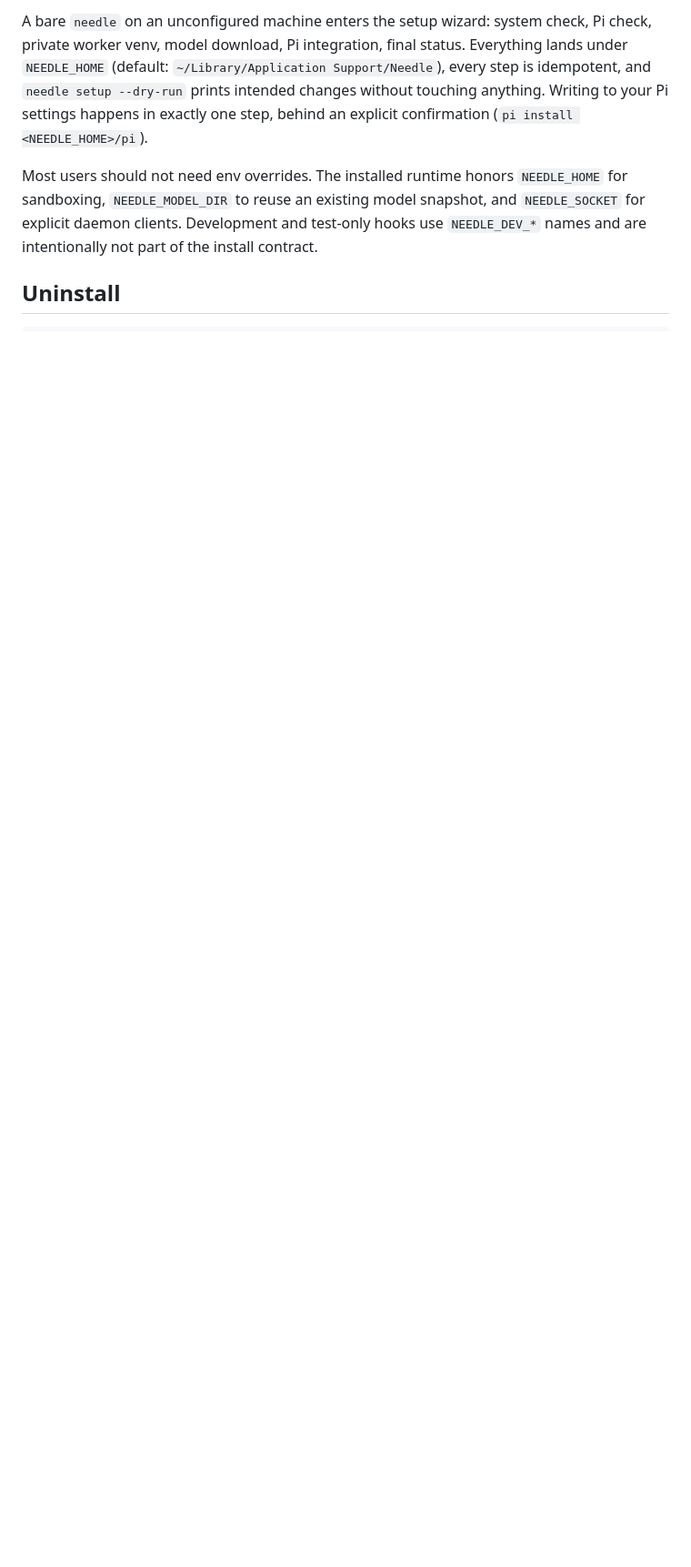
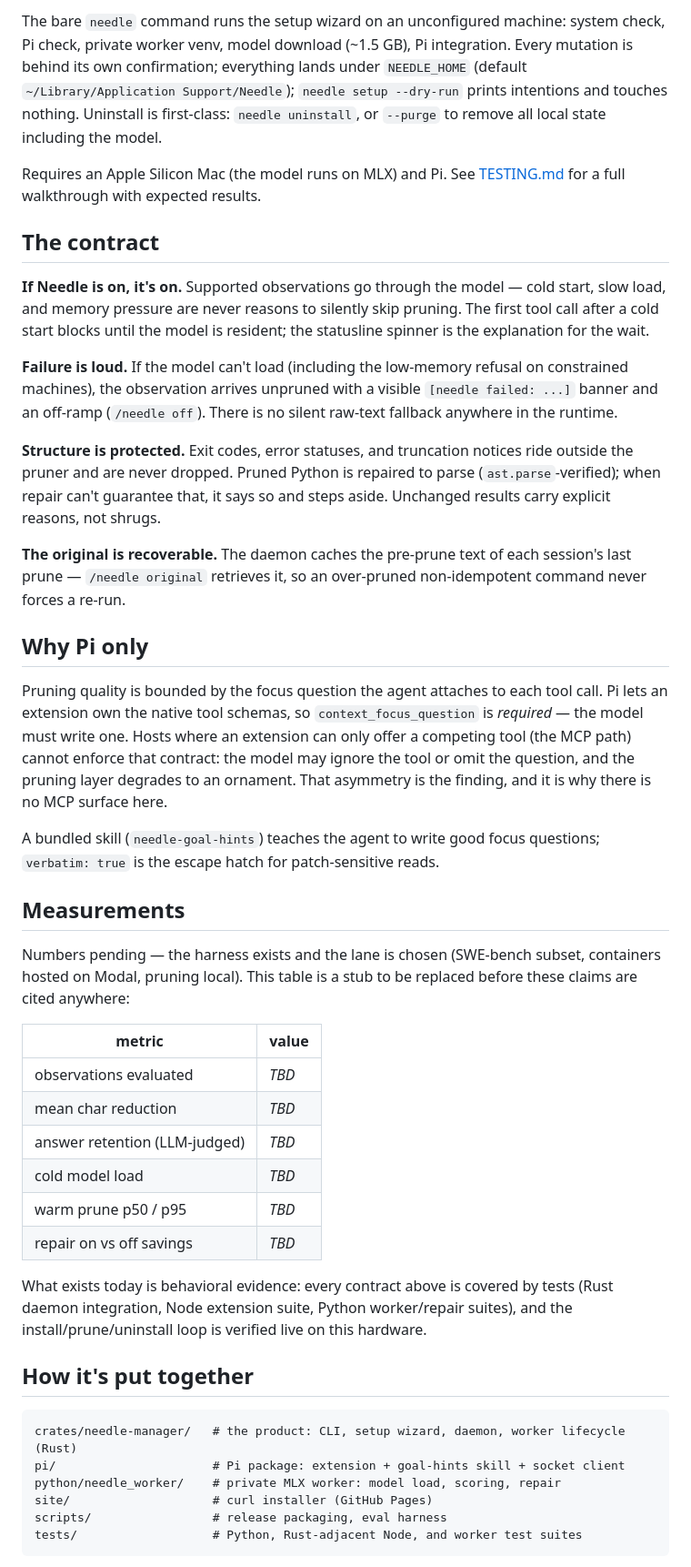
Before and after one commit to e24z/needle, a Markdown page: README.md, the part around one of its changes. Shown at 91% size. Rendered like a GitHub page; blank space fills up the shorter version.

````diff
--- a/README.md
+++ b/README.md
@@ -89,17 +46,78 @@ curl -fsSL https://e24z.github.io/needle/install.sh | bash
 ```
 
-A bare `needle` on an unconfigured machine enters the setup wizard: system
-check, Pi check, private worker venv, model download, Pi integration, final
-status. Everything lands under `NEEDLE_HOME` (default:
-`~/Library/Application Support/Needle`), every step is idempotent, and
-`needle setup --dry-run` prints intended changes without touching anything.
-Writing to your Pi settings happens in exactly one step, behind an explicit
-confirmation (`pi install <NEEDLE_HOME>/pi`).
+The bare `needle` command runs the setup wizard on an unconfigured machine:
+system check, Pi check, private worker venv, model download (~1.5 GB), Pi
+integration. Every mutation is behind its own confirmation; everything lands
+under `NEEDLE_HOME` (default `~/Library/Application Support/Needle`);
+`needle setup --dry-run` prints intentions and touches nothing. Uninstall is
+first-class: `needle uninstall`, or `--purge` to remove all local state
+including the model.
 
-Most users should not need env overrides. The installed runtime honors
-`NEEDLE_HOME` for sandboxing, `NEEDLE_MODEL_DIR` to reuse an existing model
-snapshot, and `NEEDLE_SOCKET` for explicit daemon clients. Development and
-test-only hooks use `NEEDLE_DEV_*` names and are intentionally not part of the
-install contract.
+Requires an Apple Silicon Mac (the model runs on MLX) and Pi. See
+[TESTING.md](TESTING.md) for a full walkthrough with expected results.
 
-## Uninstall
+## The contract
+
+**If Needle is on, it's on.** Supported observations go through the model —
+cold start, slow load, and memory pressure are never reasons to silently skip
+pruning. The first tool call after a cold start blocks until the model is
+resident; the statusline spinner is the explanation for the wait.
+
+**Failure is loud.** If the model can't load (including the low-memory refusal
+on constrained machines), the observation arrives unpruned with a visible
+`[needle failed: ...]` banner and an off-ramp (`/needle off`). There is no
+silent raw-text fallback anywhere in the runtime.
+
+**Structure is protected.** Exit codes, error statuses, and truncation notices
+ride outside the pruner and are never dropped. Pruned Python is repaired to
+parse (`ast.parse`-verified); when repair can't guarantee that, it says so and
+steps aside. Unchanged results carry explicit reasons, not shrugs.
+
+**The original is recoverable.** The daemon caches the pre-prune text of each
+session's last prune — `/needle original` retrieves it, so an over-pruned
+non-idempotent command never forces a re-run.
+
+## Why Pi only
+
+Pruning quality is bounded by the focus question the agent attaches to each
+tool call. Pi lets an extension own the native tool schemas, so
+`context_focus_question` is *required* — the model must write one. Hosts where
+an extension can only offer a competing tool (the MCP path) cannot enforce
+that contract: the model may ignore the tool or omit the question, and the
+pruning layer degrades to an ornament. That asymmetry is the finding, and it
+is why there is no MCP surface here.
+
+A bundled skill (`needle-goal-hints`) teaches the agent to write good focus
+questions; `verbatim: true` is the escape hatch for patch-sensitive reads.
+
+## Measurements
+
+Numbers pending — the harness exists and the lane is chosen (SWE-bench subset,
+containers hosted on Modal, pruning local). This table is a stub to be replaced
+before these claims are cited anywhere:
+
+| metric | value |
+| --- | --- |
+| observations evaluated | _TBD_ |
+| mean char reduction | _TBD_ |
+| answer retention (LLM-judged) | _TBD_ |
+| cold model load | _TBD_ |
+| warm prune p50 / p95 | _TBD_ |
+| repair on vs off savings | _TBD_ |
+
+What exists today is behavioral evidence: every contract above is covered by
+tests (Rust daemon integration, Node extension suite, Python worker/repair
+suites), and the install/prune/uninstall loop is verified live on this
+hardware.
+
+## How it's put together
+
+```text
+crates/needle-manager/   # the product: CLI, setup wizard, daemon, worker lifecycle (Rust)
+pi/                      # Pi package: extension + goal-hints skill + socket client
+python/needle_worker/    # private MLX worker: model load, scoring, repair
+site/                    # curl installer (GitHub Pages)
+scripts/                 # release packaging, eval harness
+tests/                   # Python, Rust-adjacent Node, and worker test suites
+```
+
````
Also changed, not shown: other parts of README.md (+55 -121 lines), TESTING.md (added, +105 -0 lines).
